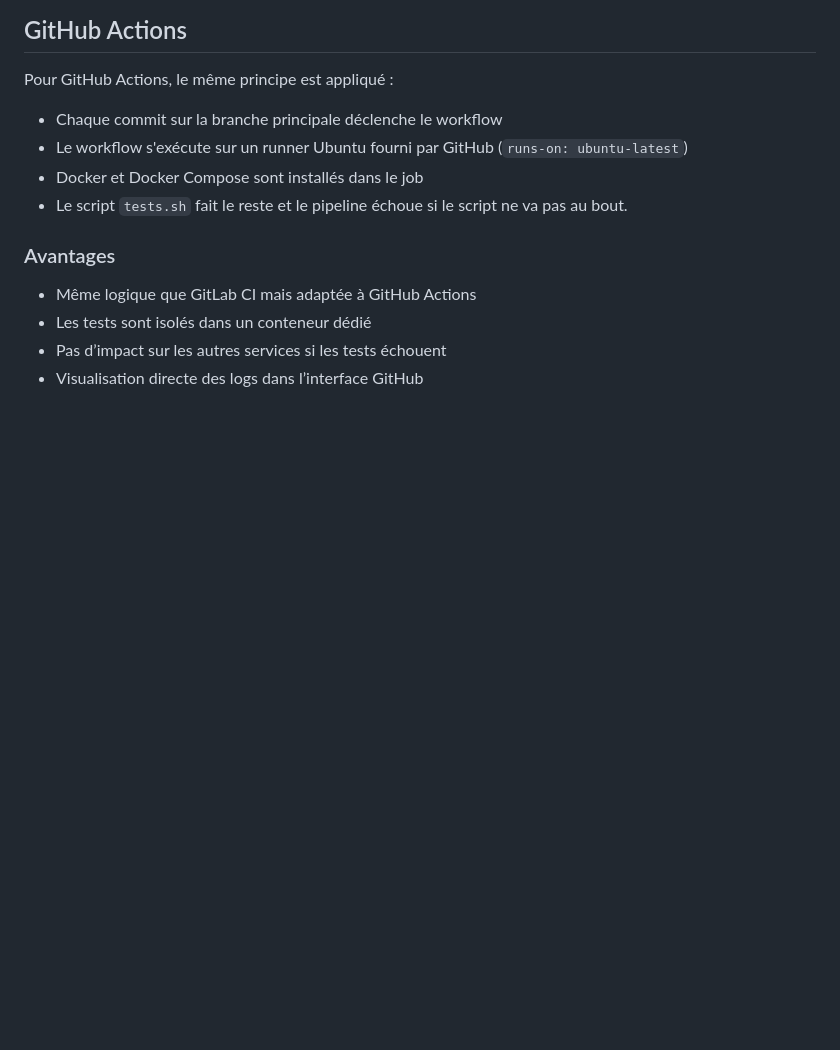
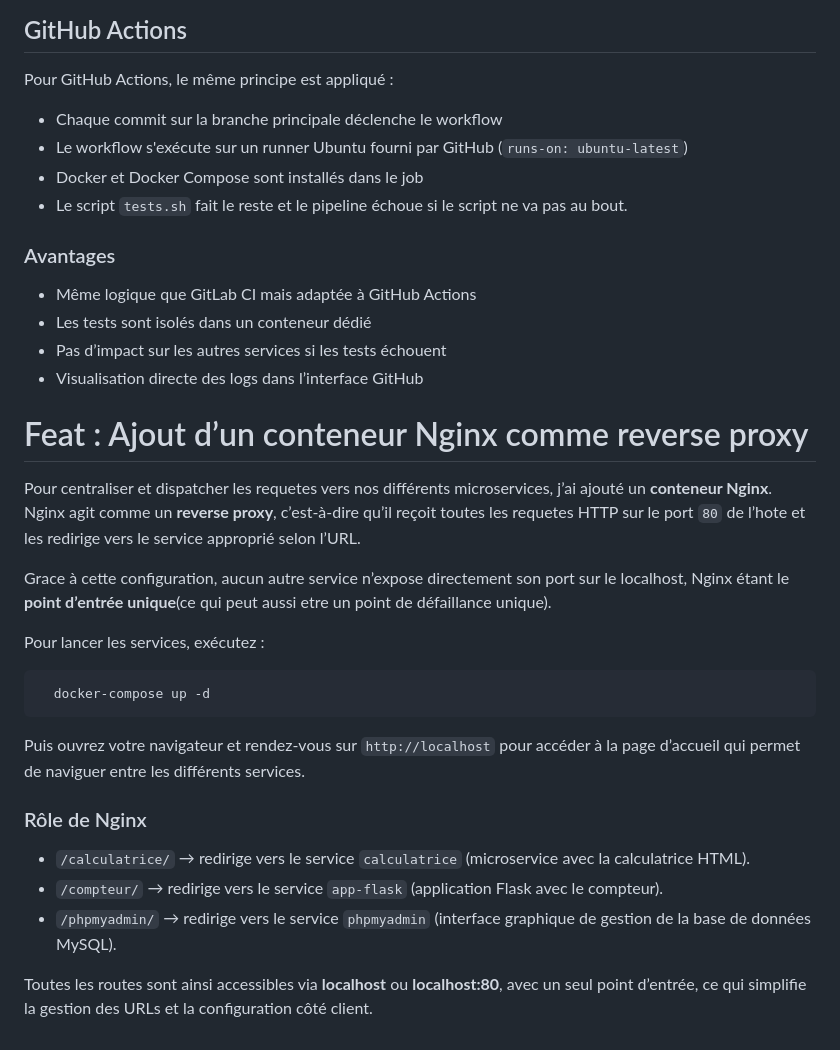
Before and after one commit to SowIbra24/devops-microservices-lab, a Markdown page: README.md, the part around the change. Rendered like a GitHub page; blank space fills up the shorter version.

Commit message:
ajout de la section pour expliquer le conteneur Nginx et son role de reverse proxy

````diff
--- a/README.md
+++ b/README.md
@@ -203,3 +203,29 @@ Pour GitHub Actions, le même principe est appliqué :
 - Les tests sont isolés dans un conteneur dédié
 - Pas d’impact sur les autres services si les tests échouent
 - Visualisation directe des logs dans l’interface GitHub
+
+# Feat : Ajout d’un conteneur Nginx comme reverse proxy
+
+Pour centraliser et dispatcher les requetes vers nos différents microservices, j’ai ajouté un **conteneur Nginx**.
+Nginx agit comme un **reverse proxy**, c’est-à-dire qu’il reçoit toutes les requetes HTTP sur le port `80` de l’hote et
+les redirige vers le service approprié selon l’URL.
+
+Grace à cette configuration, aucun autre service n’expose directement son port sur le localhost, Nginx étant le
+**point d’entrée unique**(ce qui peut aussi etre un point de défaillance unique).
+
+Pour lancer les services, exécutez :
+```bash
+  docker-compose up -d
+```
+
+Puis ouvrez votre navigateur et rendez-vous sur `http://localhost` pour accéder à la page d’accueil qui permet de naviguer entre
+les différents services.
+
+### Rôle de Nginx
+
+- `/calculatrice/` → redirige vers le service `calculatrice` (microservice avec la calculatrice HTML).
+- `/compteur/` → redirige vers le service `app-flask` (application Flask avec le compteur).
+- `/phpmyadmin/` → redirige vers le service `phpmyadmin` (interface graphique de gestion de la base de données MySQL).
+
+Toutes les routes sont ainsi accessibles via **localhost** ou **localhost:80**, avec un seul point d’entrée,
+ce qui simplifie la gestion des URLs et la configuration côté client.
````
